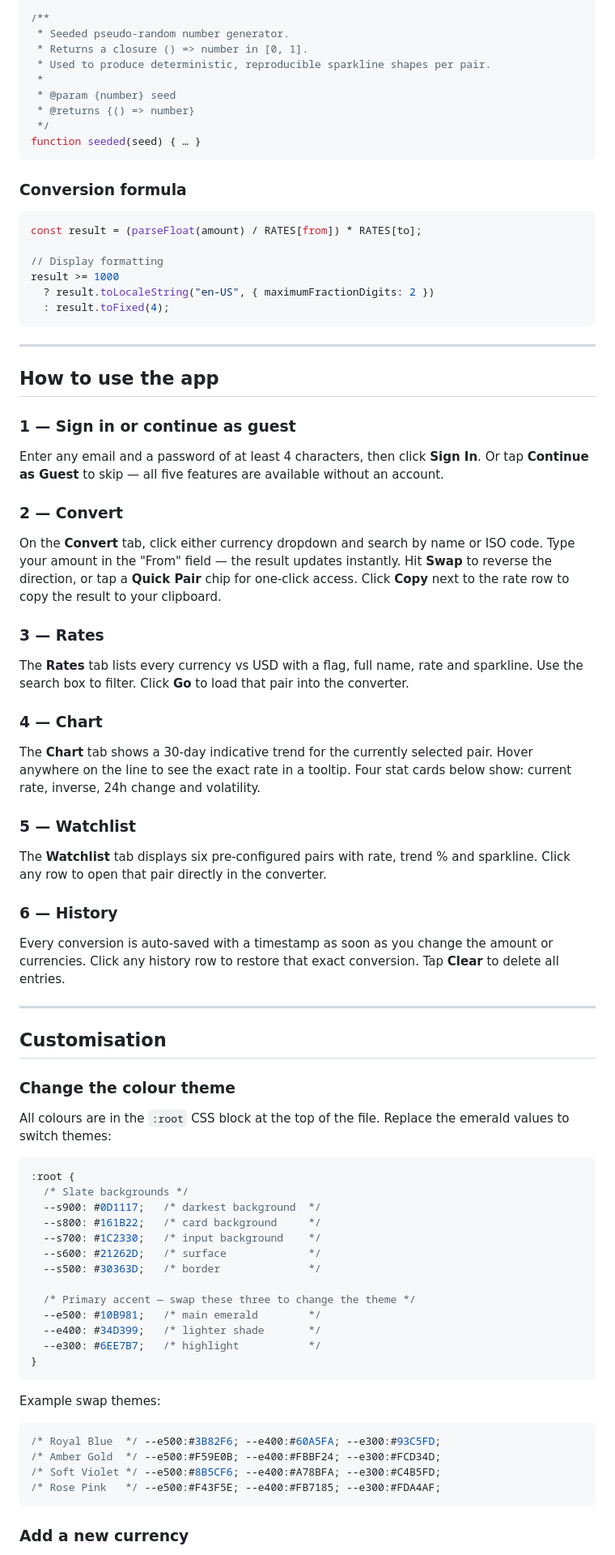
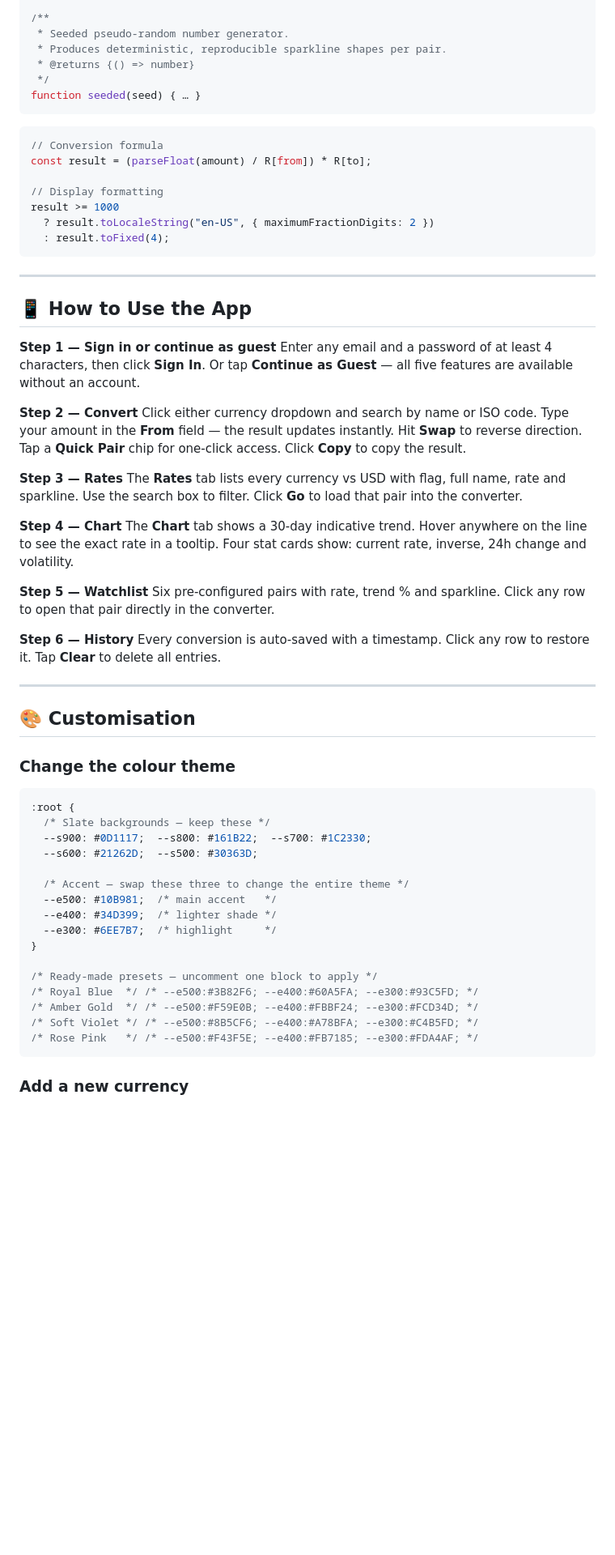
Before and after one commit to emaanzehra/Currency-Pro, a Markdown page: README.md, the part around one of its changes. Shown at 81% size. GitHub-like rendering; blank space fills up the shorter version.

Commit message:
Revise README for better clarity and presentation
Updated README to improve formatting, add emojis, and enhance clarity of features and usage instructions.

````diff
--- a/README.md
+++ b/README.md
@@ -230,19 +250,15 @@ function byCode(code) { … }
 
 /**
  * Seeded pseudo-random number generator.
- * Returns a closure () => number in [0, 1].
- * Used to produce deterministic, reproducible sparkline shapes per pair.
- *
- * @param {number} seed
+ * Produces deterministic, reproducible sparkline shapes per pair.
  * @returns {() => number}
  */
 function seeded(seed) { … }
 ```
 
-### Conversion formula
-
 ```js
-const result = (parseFloat(amount) / RATES[from]) * RATES[to];
+// Conversion formula
+const result = (parseFloat(amount) / R[from]) * R[to];
 
 // Display formatting
 result >= 1000
@@ -252,73 +268,55 @@ result >= 1000
 
 ---
 
-## How to use the app
+## 📱 How to Use the App
 
-### 1 — Sign in or continue as guest
+**Step 1 — Sign in or continue as guest**
+Enter any email and a password of at least 4 characters, then click **Sign In**.
+Or tap **Continue as Guest** — all five features are available without an account.
 
-Enter any email and a password of at least 4 characters, then click **Sign In**.
-Or tap **Continue as Guest** to skip — all five features are available without an account.
+**Step 2 — Convert**
+Click either currency dropdown and search by name or ISO code. Type your amount in the
+**From** field — the result updates instantly. Hit **Swap** to reverse direction.
+Tap a **Quick Pair** chip for one-click access. Click **Copy** to copy the result.
 
-### 2 — Convert
-
-On the **Convert** tab, click either currency dropdown and search by name or ISO code.
-Type your amount in the "From" field — the result updates instantly.
-Hit **Swap** to reverse the direction, or tap a **Quick Pair** chip for one-click access.
-Click **Copy** next to the rate row to copy the result to your clipboard.
-
-### 3 — Rates
-
-The **Rates** tab lists every currency vs USD with a flag, full name, rate and sparkline.
+**Step 3 — Rates**
+The **Rates** tab lists every currency vs USD with flag, full name, rate and sparkline.
 Use the search box to filter. Click **Go** to load that pair into the converter.
 
-### 4 — Chart
+**Step 4 — Chart**
+The **Chart** tab shows a 30-day indicative trend. Hover anywhere on the line to see the
+exact rate in a tooltip. Four stat cards show: current rate, inverse, 24h change and volatility.
 
-The **Chart** tab shows a 30-day indicative trend for the currently selected pair.
-Hover anywhere on the line to see the exact rate in a tooltip.
-Four stat cards below show: current rate, inverse, 24h change and volatility.
+**Step 5 — Watchlist**
+Six pre-configured pairs with rate, trend % and sparkline. Click any row to open that
+pair directly in the converter.
 
-### 5 — Watchlist
-
-The **Watchlist** tab displays six pre-configured pairs with rate, trend % and sparkline.
-Click any row to open that pair directly in the converter.
-
-### 6 — History
-
-Every conversion is auto-saved with a timestamp as soon as you change the amount or currencies.
-Click any history row to restore that exact conversion. Tap **Clear** to delete all entries.
+**Step 6 — History**
+Every conversion is auto-saved with a timestamp. Click any row to restore it. Tap **Clear** to delete all entries.
 
 ---
 
-## Customisation
+## 🎨 Customisation
 
 ### Change the colour theme
 
-All colours are in the `:root` CSS block at the top of the file.
-Replace the emerald values to switch themes:
-
 ```css
 :root {
-  /* Slate backgrounds */
-  --s900: #0D1117;   /* darkest background  */
-  --s800: #161B22;   /* card background     */
-  --s700: #1C2330;   /* input background    */
-  --s600: #21262D;   /* surface             */
-  --s500: #30363D;   /* border              */
+  /* Slate backgrounds — keep these */
+  --s900: #0D1117;  --s800: #161B22;  --s700: #1C2330;
+  --s600: #21262D;  --s500: #30363D;
 
-  /* Primary accent — swap these three to change the theme */
-  --e500: #10B981;   /* main emerald        */
-  --e400: #34D399;   /* lighter shade       */
-  --e300: #6EE7B7;   /* highlight           */
+  /* Accent — swap these three to change the entire theme */
+  --e500: #10B981;  /* main accent   */
+  --e400: #34D399;  /* lighter shade */
+  --e300: #6EE7B7;  /* highlight     */
 }
-```
 
-Example swap themes:
-
-```css
-/* Royal Blue  */ --e500:#3B82F6; --e400:#60A5FA; --e300:#93C5FD;
-/* Amber Gold  */ --e500:#F59E0B; --e400:#FBBF24; --e300:#FCD34D;
-/* Soft Violet */ --e500:#8B5CF6; --e400:#A78BFA; --e300:#C4B5FD;
-/* Rose Pink   */ --e500:#F43F5E; --e400:#FB7185; --e300:#FDA4AF;
+/* Ready-made presets — uncomment one block to apply */
+/* Royal Blue  */ /* --e500:#3B82F6; --e400:#60A5FA; --e300:#93C5FD; */
+/* Amber Gold  */ /* --e500:#F59E0B; --e400:#FBBF24; --e300:#FCD34D; */
+/* Soft Violet */ /* --e500:#8B5CF6; --e400:#A78BFA; --e300:#C4B5FD; */
+/* Rose Pink   */ /* --e500:#F43F5E; --e400:#FB7185; --e300:#FDA4AF; */
 ```
 
 ### Add a new currency
````
Also changed, not shown: other parts of README.md (+205 -197 lines).
